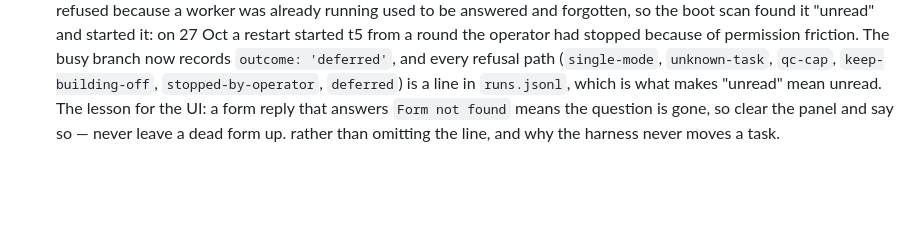
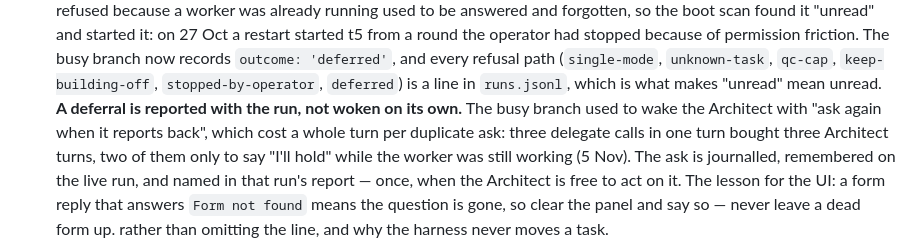
Before and after one commit to DarkDvr/Synapse, a Markdown page: docs/notes/engine-notes.md, the part around the change. Rendered like a GitHub page; blank space fills up the shorter version.

Commit message:
notes: a deferred delegation is reported with the run, not woken on its own

```diff
--- a/docs/notes/engine-notes.md
+++ b/docs/notes/engine-notes.md
@@ -325,6 +325,12 @@ Non-obvious, all verified on 2.0.30:
   records `outcome: 'deferred'`, and every refusal path (`single-mode`,
   `unknown-task`, `qc-cap`, `keep-building-off`, `stopped-by-operator`, `deferred`)
   is a line in `runs.jsonl`, which is what makes "unread" mean unread.
+  **A deferral is reported with the run, not woken on its own.** The busy branch
+  used to wake the Architect with "ask again when it reports back", which cost a
+  whole turn per duplicate ask: three delegate calls in one turn bought three
+  Architect turns, two of them only to say "I'll hold" while the worker was still
+  working (5 Nov). The ask is journalled, remembered on the live run, and named in
+  that run's report — once, when the Architect is free to act on it.
   The lesson for the UI: a form reply that answers `Form not found` means the
   question is gone, so clear the panel and say so — never leave a dead form up.
   rather than omitting the line, and why the harness never moves a task.
```
